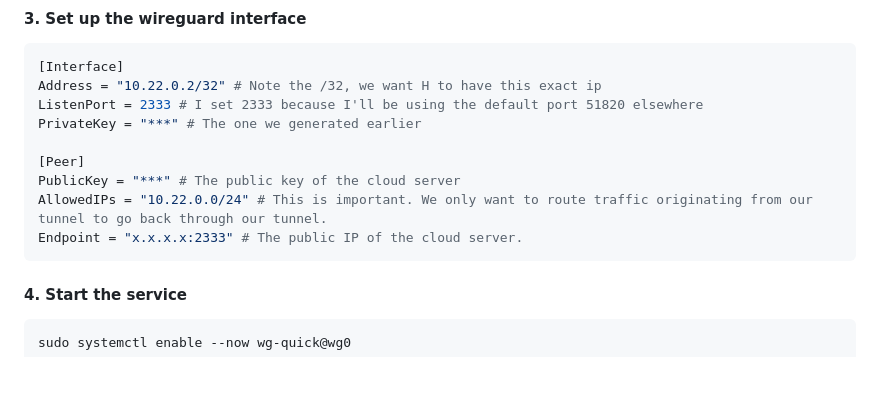
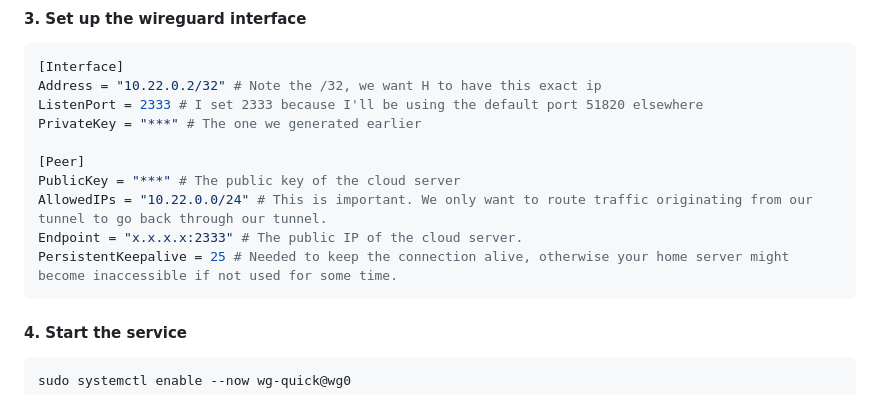
Before and after one commit to vypxl/website, a Markdown page: content/posts/using-wireguard-as-a-tcp-udp-tunnel.md, the part around the change. GitHub-like rendering; blank space fills up the shorter version.

Commit message:
correct wireguard post

````diff
--- a/content/posts/using-wireguard-as-a-tcp-udp-tunnel.md
+++ b/content/posts/using-wireguard-as-a-tcp-udp-tunnel.md
@@ -209,6 +209,7 @@ PrivateKey = "***" # The one we generated earlier
 PublicKey = "***" # The public key of the cloud server
 AllowedIPs = "10.22.0.0/24" # This is important. We only want to route traffic originating from our tunnel to go back through our tunnel.
 Endpoint = "x.x.x.x:2333" # The public IP of the cloud server.
+PersistentKeepalive = 25 # Needed to keep the connection alive, otherwise your home server might become inaccessible if not used for some time.
 ```
 
 #### 4. Start the service
````
